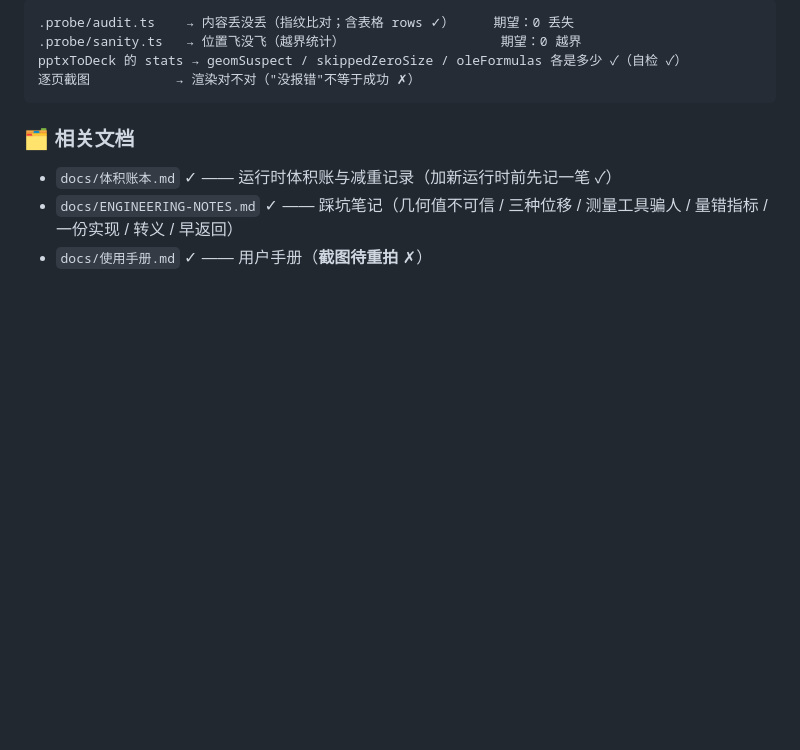
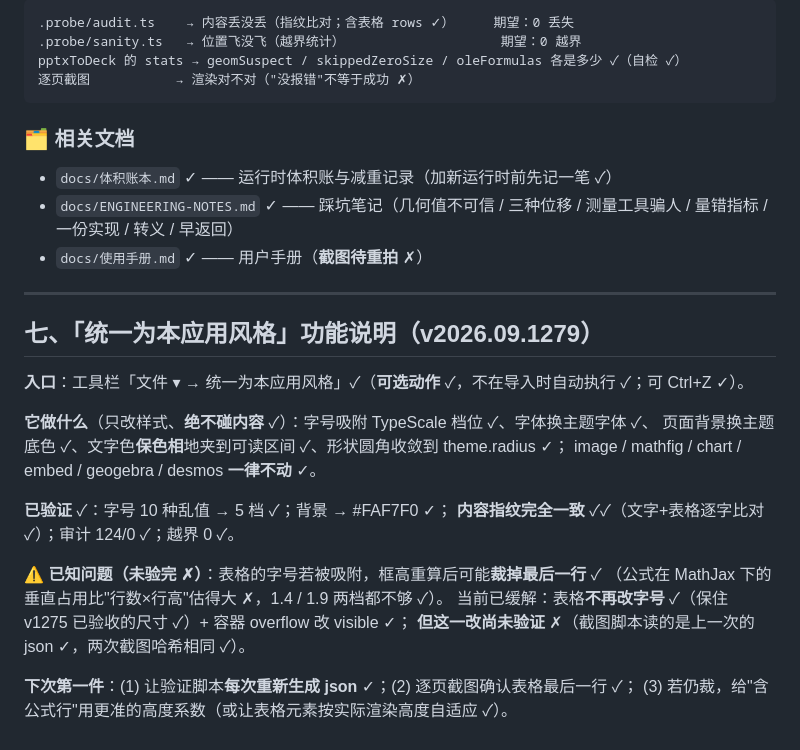
Before and after one commit to laoji2046/lj-mathppt, a Markdown page: docs/pptx-import-plan.md, the part around the change. Rendered like a GitHub page; blank space fills up the shorter version.

Commit message:
docs: 补「统一风格」功能说明与已知问题(表格末行可能被裁,未验完)

```diff
--- a/docs/pptx-import-plan.md
+++ b/docs/pptx-import-plan.md
@@ -126,3 +126,23 @@ pdf/pdfImport.ts       已有：pdfToDeck 先例（"文档 → 课件 JSON"）
 - `docs/体积账本.md` ✓ —— 运行时体积账与减重记录（加新运行时前先记一笔 ✓）
 - `docs/ENGINEERING-NOTES.md` ✓ —— 踩坑笔记（几何值不可信 / 三种位移 / 测量工具骗人 / 量错指标 / 一份实现 / 转义 / 早返回）
 - `docs/使用手册.md` ✓ —— 用户手册（**截图待重拍** ✗）
+---
+
+## 七、「统一为本应用风格」功能说明（v2026.09.1279）
+
+**入口**：工具栏「文件 ▾ → 统一为本应用风格」✓（**可选动作** ✓，不在导入时自动执行 ✓；可 Ctrl+Z ✓）。
+
+**它做什么**（只改样式、**绝不碰内容** ✓）：字号吸附 TypeScale 档位 ✓、字体换主题字体 ✓、
+页面背景换主题底色 ✓、文字色**保色相**地夹到可读区间 ✓、形状圆角收敛到 theme.radius ✓；
+image / mathfig / chart / embed / geogebra / desmos **一律不动** ✓。
+
+**已验证** ✓：字号 10 种乱值 → 5 档 ✓；背景 → #FAF7F0 ✓；
+**内容指纹完全一致** ✓✓（文字+表格逐字比对 ✓）；审计 124/0 ✓；越界 0 ✓。
+
+**⚠ 已知问题（未验完 ✗）**：表格的字号若被吸附，框高重算后可能**裁掉最后一行** ✓
+（公式在 MathJax 下的垂直占用比"行数×行高"估得大 ✗，1.4 / 1.9 两档都不够 ✓）。
+当前已缓解：表格**不再改字号** ✓（保住 v1275 已验收的尺寸 ✓）+ 容器 overflow 改 visible ✓；
+**但这一改尚未验证** ✗（截图脚本读的是上一次的 json ✓，两次截图哈希相同 ✓）。
+
+**下次第一件**：(1) 让验证脚本**每次重新生成 json** ✓；(2) 逐页截图确认表格最后一行 ✓；
+(3) 若仍裁，给"含公式行"用更准的高度系数（或让表格元素按实际渲染高度自适应 ✓）。
```
